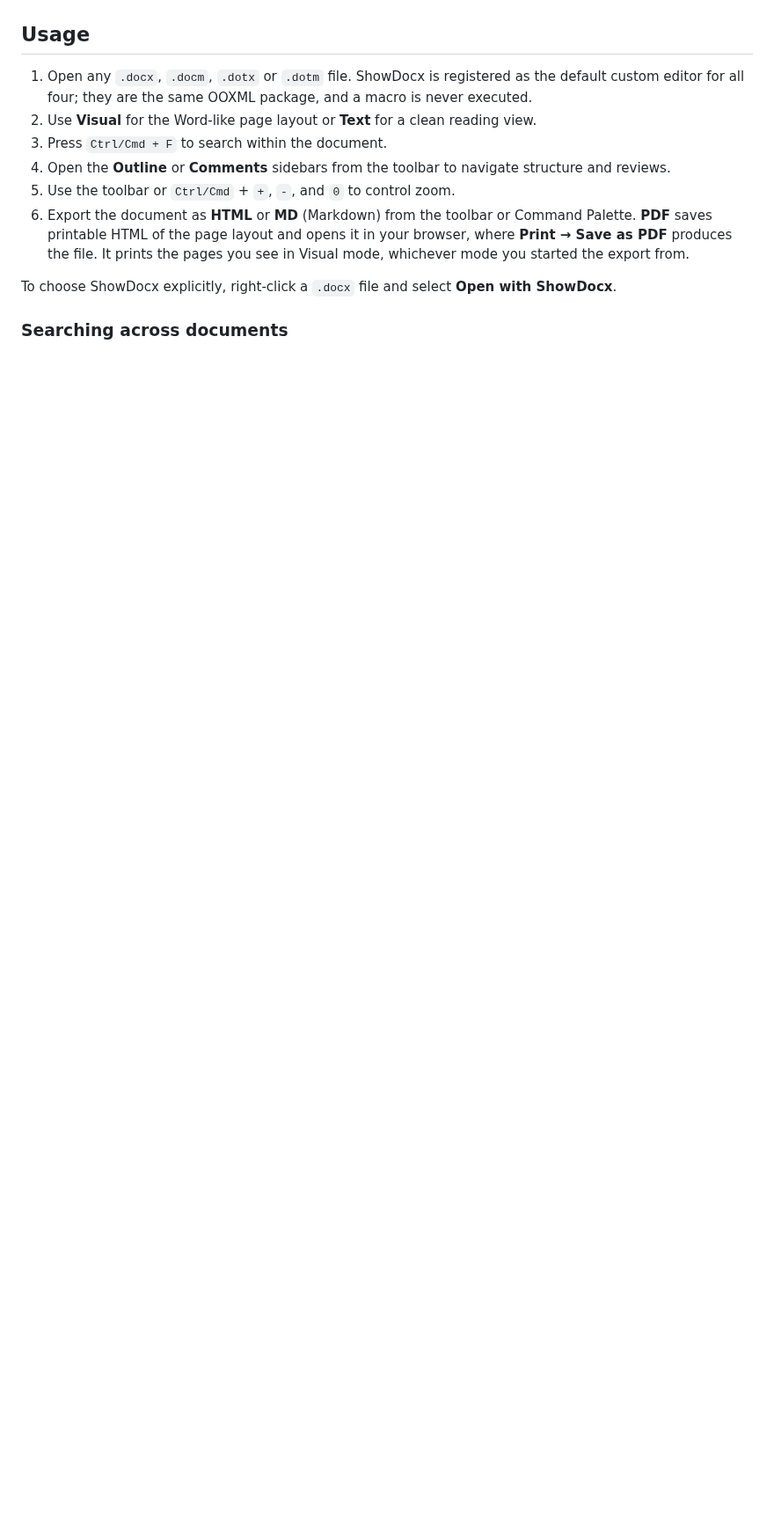
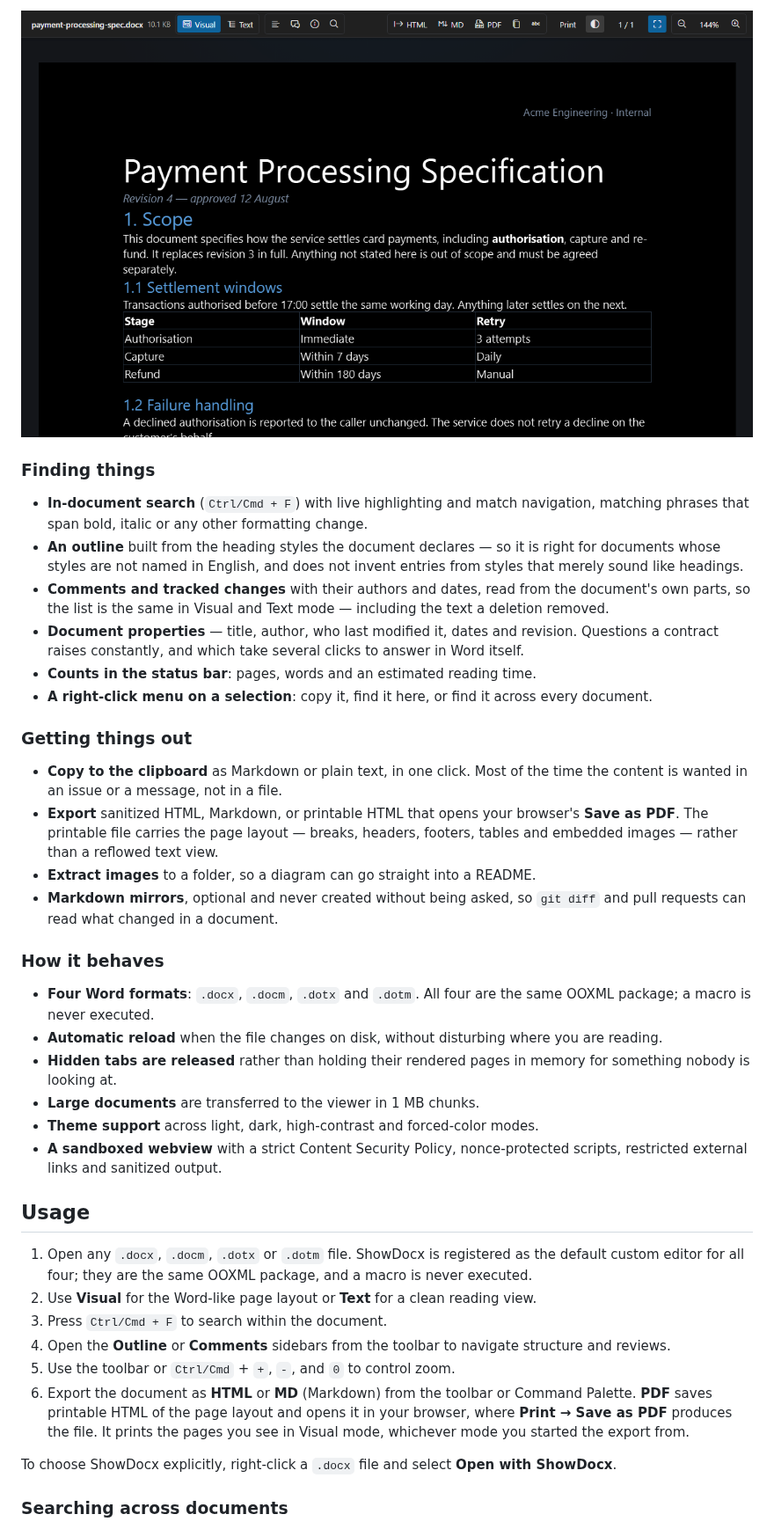
Before and after one commit to showdocx/show-docx, a Markdown page: README.md, the part around one of its changes. Shown at 88% size. GitHub-like rendering; pictures changed too: media/page-theme-dark.png (added); blank space fills up the shorter version.

```diff
--- a/README.md
+++ b/README.md
@@ -48,3 +40,31 @@
+<p align="center">
+  <img src="media/page-theme-dark.png" alt="The same document with the dark page theme, which inverts the page but not its artwork" width="900">
+</p>
+
+### Finding things
+
+- **In-document search** (`Ctrl/Cmd + F`) with live highlighting and match navigation, matching phrases that span bold, italic or any other formatting change.
+- **An outline** built from the heading styles the document declares — so it is right for documents whose styles are not named in English, and does not invent entries from styles that merely sound like headings.
+- **Comments and tracked changes** with their authors and dates, read from the document's own parts, so the list is the same in Visual and Text mode — including the text a deletion removed.
+- **Document properties** — title, author, who last modified it, dates and revision. Questions a contract raises constantly, and which take several clicks to answer in Word itself.
+- **Counts in the status bar**: pages, words and an estimated reading time.
+- **A right-click menu on a selection**: copy it, find it here, or find it across every document.
+
+### Getting things out
+
+- **Copy to the clipboard** as Markdown or plain text, in one click. Most of the time the content is wanted in an issue or a message, not in a file.
+- **Export** sanitized HTML, Markdown, or printable HTML that opens your browser's **Save as PDF**. The printable file carries the page layout — breaks, headers, footers, tables and embedded images — rather than a reflowed text view.
+- **Extract images** to a folder, so a diagram can go straight into a README.
+- **Markdown mirrors**, optional and never created without being asked, so `git diff` and pull requests can read what changed in a document.
+
+### How it behaves
+
+- **Four Word formats**: `.docx`, `.docm`, `.dotx` and `.dotm`. All four are the same OOXML package; a macro is never executed.
+- **Automatic reload** when the file changes on disk, without disturbing where you are reading.
+- **Hidden tabs are released** rather than holding their rendered pages in memory for something nobody is looking at.
+- **Large documents** are transferred to the viewer in 1 MB chunks.
+- **Theme support** across light, dark, high-contrast and forced-color modes.
+- **A sandboxed webview** with a strict Content Security Policy, nonce-protected scripts, restricted external links and sanitized output.
 
 ## Usage
 
```
Also changed, not shown: other parts of README.md (+20 -28 lines), media/banner.jpg (added), media/banner.png (deleted), media/viewer-preview.png, 5 other files.
